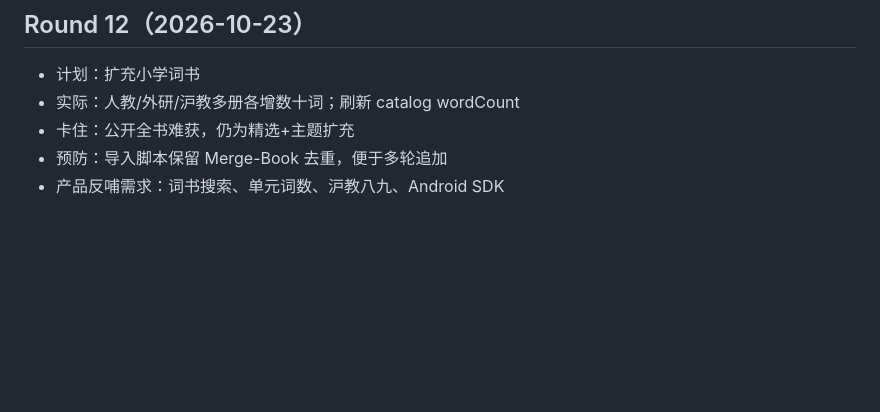
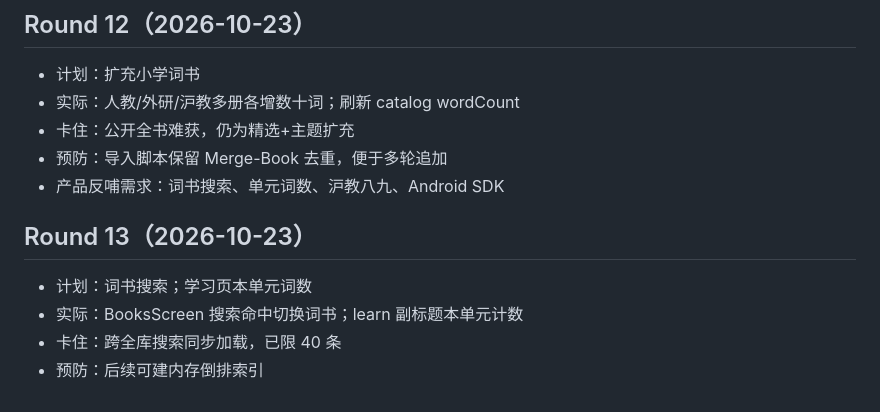
Before and after one commit to guoshuaipeng/vocab_helper, a Markdown page: docs/retro.md, the part around the change. Drawn GitHub-style; blank space fills up the shorter version.

Commit message:
docs: retro round 13

```diff
--- a/docs/retro.md
+++ b/docs/retro.md
@@ -84,3 +84,9 @@
 - 卡住：公开全书难获，仍为精选+主题扩充
 - 预防：导入脚本保留 Merge-Book 去重，便于多轮追加
 - 产品反哺需求：词书搜索、单元词数、沪教八九、Android SDK
+
+## Round 13（2026-10-23）
+- 计划：词书搜索；学习页本单元词数
+- 实际：BooksScreen 搜索命中切换词书；learn 副标题本单元计数
+- 卡住：跨全库搜索同步加载，已限 40 条
+- 预防：后续可建内存倒排索引
```
